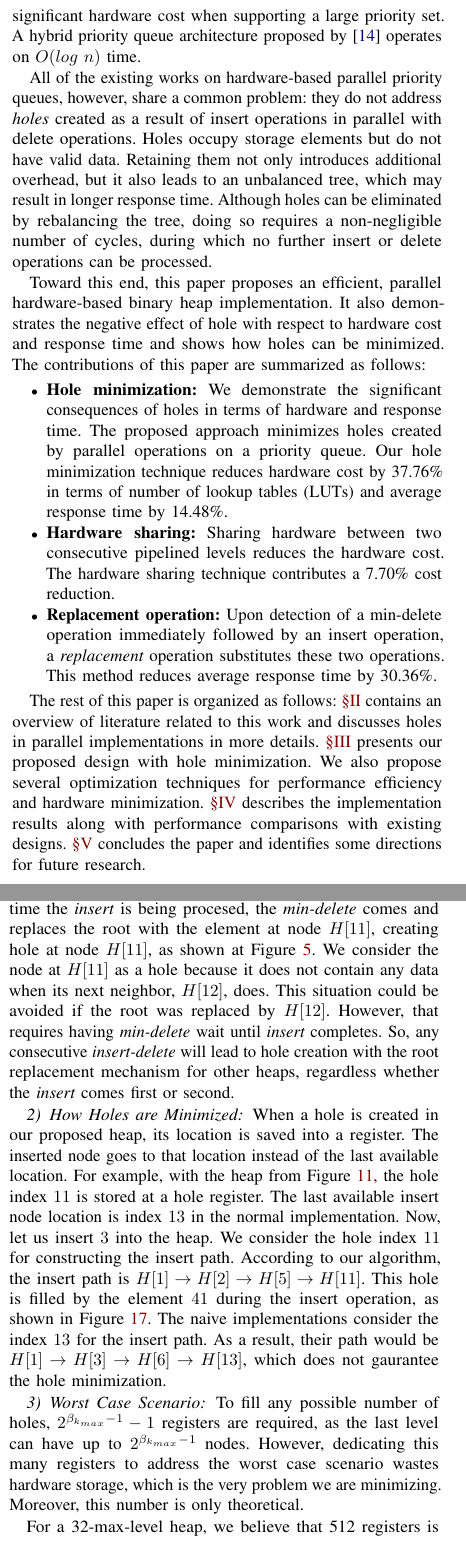
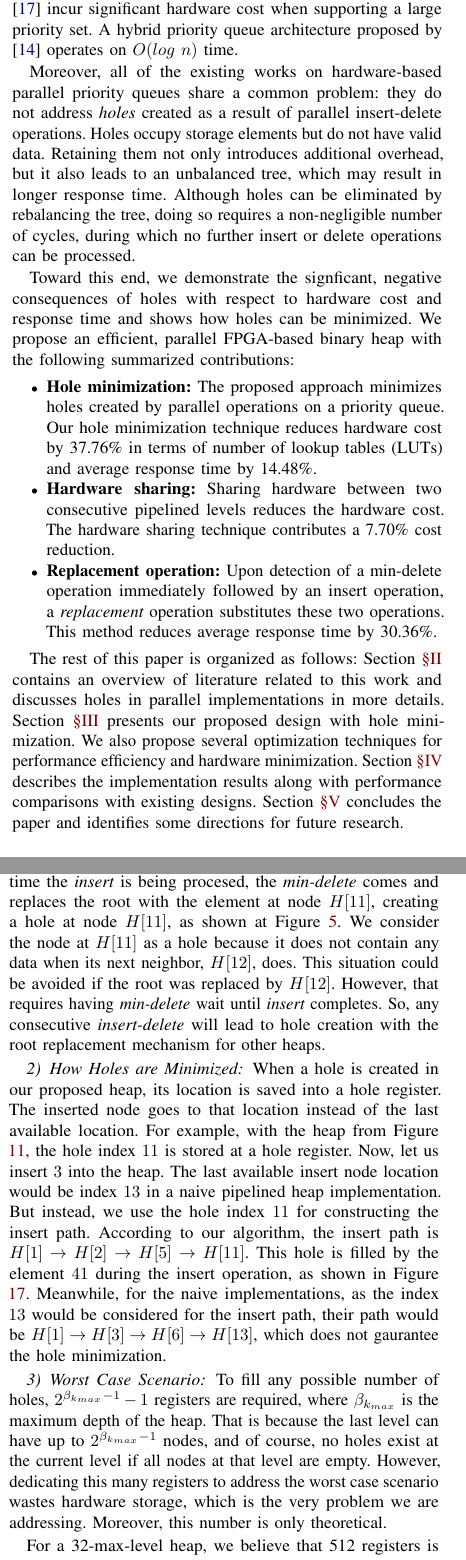
Before and after one commit to alammonjur/sc16, a LaTeX paper (sc16.tex, which reads abstract.tex, impl.tex, intro.tex): two parts of the columns of pages 1 and 8 of 11, joined at a grey line, cut so that both start at the same text. Compiled offline with pdfLaTeX; a missing font is replaced by an installed copy or a similar font; a LaTeX package or settings file that is missing is left out.

Commit message:
Full paper revise

```diff
--- a/abstract.tex
+++ b/abstract.tex
@@ -3,5 +3,5 @@ A heap can be used as a priority queue implementation for a wide variety of algo
 A parallel implementation of a heap is expected to offer higher throughput and quality of service than a serial implementation.
-Several parallel solutions have been proposed, but they incur significant hardware cost by producing {\it holes} in a heap via parallel {\it insert-delete} operations. Holes result in an unbalanced, incomplete binary heap, which leads to longer response time, and they also waste hardware resources.
+Several parallel hardware solutions have been proposed, but they incur significant hardware cost by producing {\it holes} in a heap via parallel {\it insert-delete} operations. Holes result in an unbalanced, incomplete binary heap, which leads to longer response time, and they also waste hardware resources.
 
 In this paper, we demonstrate the significant consequences of holes in terms of hardware and response time.
 We propose a FPGA realization of a pipelined binary heap that addresses holes.
--- a/impl.tex
+++ b/impl.tex
@@ -367,28 +366,28 @@ Some authors replace the root with the last element at {\it min-delete} \cite{hw
 As we discuss before, though it may seem that a hole will not be created with this approach, this is not the case.
 Figure \ref{hole} demonstrates the hole being created during a parallel insert-delete operation on the heap from Figure \ref{normal-insert} using those authors' operations.
 When inserting $100$, the insert path goes through $H[1] \rightarrow H[3] \rightarrow  H[6] \rightarrow  H[12]$.
-At the time the {\it insert} is being procesed, the {\it min-delete} comes and replaces the root with the element at node $H[11]$, creating hole at node $H[11]$, as shown at Figure \ref{hole-after}.
+At the time the {\it insert} is being procesed, the {\it min-delete} comes and replaces the root with the element at node $H[11]$, creating a hole at node $H[11]$, as shown at Figure \ref{hole-after}.
 We consider the node at $H[11]$ as a hole because it does not contain any data when its next neighbor, $H[12]$, does.
 This situation could be avoided if the root was replaced by $H[12]$.
 However, that requires having {\it min-delete} wait until {\it insert} completes.
-So, any consecutive {\it insert-delete} will lead to hole creation with the root replacement mechanism for other heaps, regardless whether the {\it insert} comes first or second.
+So, any consecutive {\it insert-delete} will lead to hole creation with the root replacement mechanism for other heaps.
 
 \subsubsection{How Holes are Minimized}
-When a hole is created in our proposed heap, its location is saved into a register.
+When a hole is created in our proposed heap, its location is saved into a hole register.
 The inserted node goes to that location instead of the last available location.
 For example, with the heap from Figure \ref{hole-latches}, the hole index $11$ is stored at a hole register.
-The last available insert node location is index $13$ in the normal implementation.
 Now, let us insert $3$ into the heap.
-We consider the hole index $11$ for constructing the insert path.
+The last available insert node location would be index $13$ in a naive pipelined heap implementation.
+But instead, we use the hole index $11$ for constructing the insert path.
 According to our algorithm, the insert path is $H[1] \rightarrow H[2] \rightarrow H[5] \rightarrow H[11]$.
 This hole is filled by the element $41$ during the insert operation, as shown in Figure \ref{fillhole}.
-The naive implementations consider the index $13$ for the insert path.
-As a result, their path would be $H[1] \rightarrow H[3] \rightarrow H[6] \rightarrow H[13]$, which does not gaurantee the hole minimization.
+Meanwhile, for the naive implementations, as the index $13$ would be considered for the insert path, their path would be $H[1] \rightarrow H[3] \rightarrow H[6] \rightarrow H[13]$, which does not gaurantee the hole minimization.
 
 
 \subsubsection{Worst Case Scenario}
-To fill any possible number of holes, $2^{\beta_{k_{max}}-1} - 1$ registers are required, as the last level can have up to $2^{\beta_{k_{max}}-1}$ nodes.
-However, dedicating this many registers to address the worst case scenario wastes hardware storage, which is the very problem we are minimizing.
+To fill any possible number of holes, $2^{\beta_{k_{max}}-1} - 1$ registers are required, where $\beta_{k_{max}}$ is the maximum depth of the heap.
+That is because the last level can have up to $2^{\beta_{k_{max}}-1}$ nodes, and of course, no holes exist at the current level if all nodes at that level are empty.
+However, dedicating this many registers to address the worst case scenario wastes hardware storage, which is the very problem we are addressing.
 Moreover, this number is only theoretical.
 
 For a 32-max-level heap, we believe that 512 registers is enough based on our evaluations using standard benchmarks.
--- a/intro.tex
+++ b/intro.tex
@@ -9,24 +9,24 @@ Although the paper does not show fine-grained cycle operation during the concurr
 
 Moving forward from the concurrent software priority queue, there are several parallel hardware implementations of a priority queue~\cite{hw1,hw2,hw8,hw9,fpga1,fpga2,fpga3} for handling a large volume of elements, though they have individual drawbacks.
 The {\it Systolic Arrays} and {\it Shift Registers} based approaches \cite{hw8,hw9}, for example, are not scalable and require $O(n)$ comparators for $n$ nodes.
-FPGA-based pipelined heap, presented by Ioannou {\it et. al} \cite{fpga1}, is scalable and can run for 64K nodes, but it stalls parallel insert-delete operations. Calendar queues \cite{hw1} incur significant hardware cost when supporting a large priority set. A hybrid priority queue architecture proposed by \cite{hwsw1} operates on $O(log \ n)$ time.
+The FPGA-based pipelined heap presented by Ioannou {\it et. al} \cite{fpga1} is scalable and can run for 64K nodes, but it stalls parallel insert-delete operations. Calendar queues \cite{hw1} incur significant hardware cost when supporting a large priority set. A hybrid priority queue architecture proposed by \cite{hwsw1} operates on $O(log \ n)$ time.
 
-All of the existing works on hardware-based parallel priority queues, however, share a common problem: they do not address {\it holes} created as a result of insert operations in parallel with delete operations.
+Moreover, all of the existing works on hardware-based parallel priority queues share a common problem: they do not address {\it holes} created as a result of parallel insert-delete operations.
 Holes occupy storage elements but do not have valid data.
 Retaining them not only introduces additional overhead, but it also leads to an unbalanced tree, which may result in longer response time.
 Although holes can be eliminated by rebalancing the tree, doing so requires a non-negligible number of cycles, during which no further insert or delete operations can be processed.
 
-Toward this end, this paper proposes an efficient, parallel hardware-based binary heap implementation. It also demonstrates the negative effect of hole with respect to hardware cost and response time and shows how holes can be minimized.
-The contributions of this paper are summarized as follows:
+Toward this end, we demonstrate the signficant, negative consequences of holes with respect to hardware cost and response time and shows how holes can be minimized.
+We propose an efficient, parallel FPGA-based binary heap with the following summarized contributions:
 \begin{itemize}
-\item {\bf Hole minimization:} We demonstrate the significant consequences of holes in terms of hardware and response time. The proposed approach minimizes holes created by parallel operations on a priority queue. Our hole minimization technique reduces hardware cost by 37.76\% in terms of number of lookup tables (LUTs) and average response time by 14.48\%.
+\item {\bf Hole minimization:} The proposed approach minimizes holes created by parallel operations on a priority queue. Our hole minimization technique reduces hardware cost by 37.76\% in terms of number of lookup tables (LUTs) and average response time by 14.48\%.
 \item {\bf Hardware sharing:} Sharing hardware between two consecutive pipelined levels reduces the hardware cost. The hardware sharing technique contributes a 7.70\% cost reduction.
 \item {\bf Replacement operation:} Upon detection of a min-delete operation immediately followed by an insert operation, a {\it replacement} operation substitutes these two operations. This method reduces average response time by 30.36\%.
 \end{itemize}
 
 The rest of this paper is organized as follows:
-\autoref{s:background} contains an overview of literature related to this work and discusses holes in parallel implementations in more details.
-\autoref{s:impl} presents our proposed design with hole minimization.
+Section \autoref{s:background} contains an overview of literature related to this work and discusses holes in parallel implementations in more details.
+Section \autoref{s:impl} presents our proposed design with hole minimization.
 We also propose several optimization techniques for performance efficiency and hardware minimization.
-\autoref{s:eval} describes the implementation results along with performance comparisons with existing designs.
-\autoref{s:cons} concludes the paper and identifies some directions for future research.
+Section \autoref{s:eval} describes the implementation results along with performance comparisons with existing designs.
+Section \autoref{s:cons} concludes the paper and identifies some directions for future research.
```
Also changed, not shown: background.tex (+16 -16 lines), cons.tex (+2 -2 lines), eval.tex (+4 -3 lines), keyword.tex (+1 -1 lines), fig/skiphole.png, sc16.pdf, abstract.tex (5 more changed lines), impl.tex (23 more changed lines), intro.tex (2 more changed lines).
